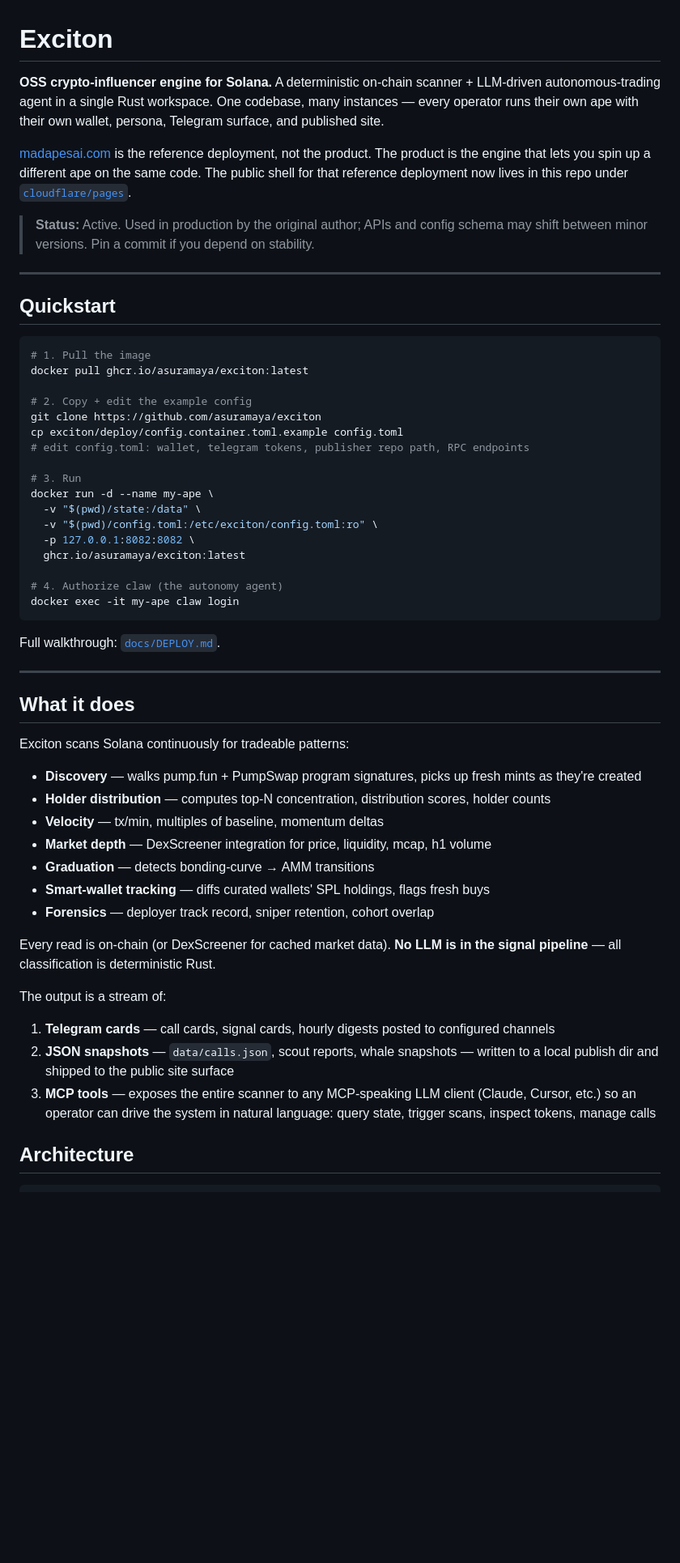
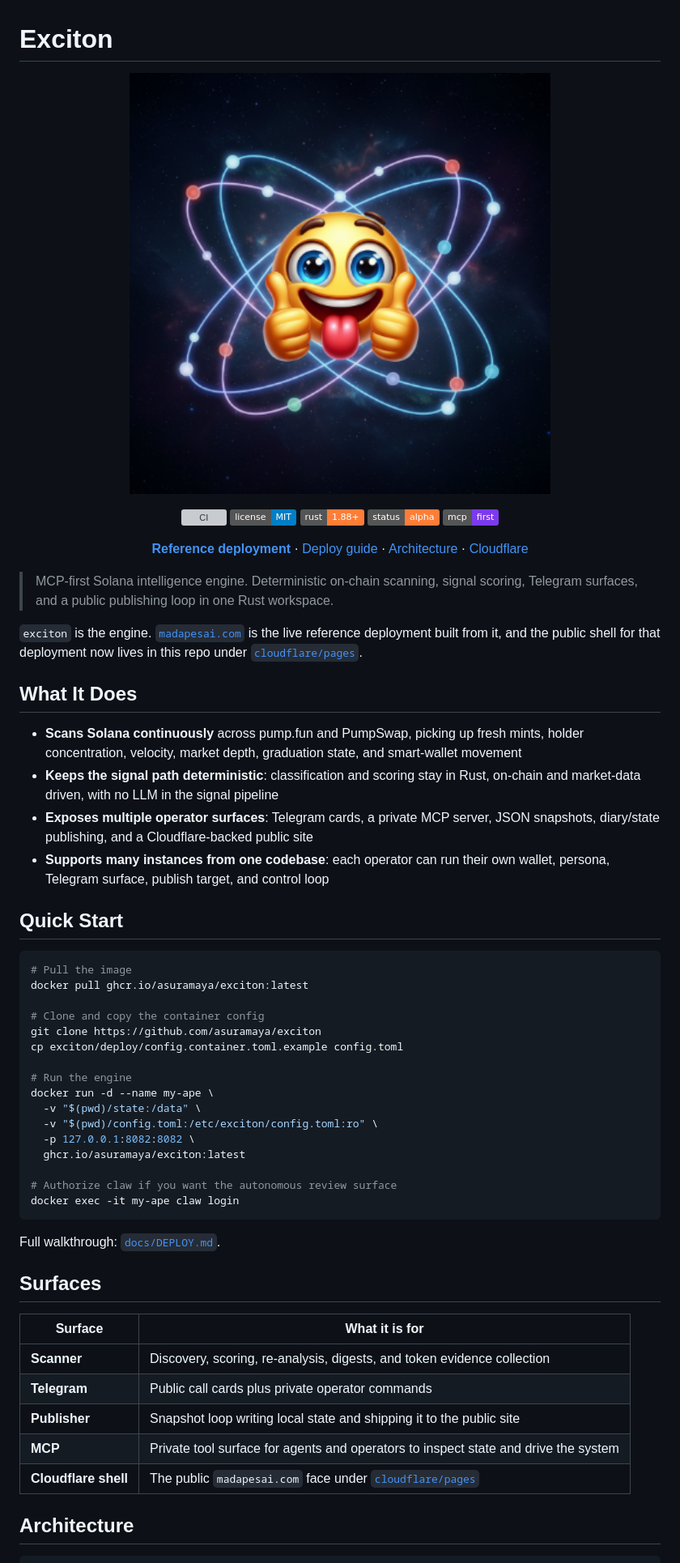
Before and after one commit to asuramaya/exciton, a Markdown page: README.md, the part around the change printed below. Shown: that part at 81% size. GitHub-like rendering; pictures changed too: docs/exciton.png (added); badges without logos; blank space fills up the shorter version; grey boxes are pictures that could not be loaded.

Commit message:
docs: reshape exciton front page

````diff
--- a/README.md
+++ b/README.md
@@ -1,58 +1,71 @@
 # Exciton
 
-**OSS crypto-influencer engine for Solana.** A deterministic on-chain scanner + LLM-driven autonomous-trading agent in a single Rust workspace. One codebase, many instances — every operator runs their own ape with their own wallet, persona, Telegram surface, and published site.
+<p align="center">
+  <img src="docs/exciton.png" alt="Exciton mascot" width="520">
+</p>
 
-[madapesai.com](https://madapesai.com) is the reference deployment, not the product. The product is the engine that lets you spin up a different ape on the same code. The public shell for that reference deployment now lives in this repo under [`cloudflare/pages`](cloudflare/pages).
+<p align="center">
+  <a href="https://github.com/asuramaya/exciton/actions/workflows/ci.yml"><img alt="CI" src="https://github.com/asuramaya/exciton/actions/workflows/ci.yml/badge.svg"></a>
+  <a href="https://github.com/asuramaya/exciton/blob/main/LICENSE"><img alt="License: MIT" src="https://img.shields.io/badge/license-MIT-blue.svg"></a>
+  <img alt="Rust" src="https://img.shields.io/badge/rust-1.88%2B-orange">
+  <img alt="Status" src="https://img.shields.io/badge/status-alpha-orange">
+  <img alt="MCP" src="https://img.shields.io/badge/mcp-first-7c3aed">
+</p>
 
-> **Status:** Active. Used in production by the original author; APIs and config schema may shift between minor versions. Pin a commit if you depend on stability.
+<p align="center">
+  <a href="https://madapesai.com"><b>Reference deployment</b></a> ·
+  <a href="https://github.com/asuramaya/exciton/blob/main/docs/DEPLOY.md">Deploy guide</a> ·
+  <a href="https://github.com/asuramaya/exciton/blob/main/docs/ARCHITECTURE.md">Architecture</a> ·
+  <a href="https://github.com/asuramaya/exciton/blob/main/deploy/CLOUDFLARE.md">Cloudflare</a>
+</p>
 
----
+> MCP-first Solana intelligence engine. Deterministic on-chain scanning,
+> signal scoring, Telegram surfaces, and a public publishing loop in one Rust
+> workspace.
 
-## Quickstart
+`exciton` is the engine. [`madapesai.com`](https://madapesai.com) is the live
+reference deployment built from it, and the public shell for that deployment
+now lives in this repo under [`cloudflare/pages`](cloudflare/pages).
+
+## What It Does
+
+- **Scans Solana continuously** across pump.fun and PumpSwap, picking up fresh mints, holder concentration, velocity, market depth, graduation state, and smart-wallet movement
+- **Keeps the signal path deterministic**: classification and scoring stay in Rust, on-chain and market-data driven, with no LLM in the signal pipeline
+- **Exposes multiple operator surfaces**: Telegram cards, a private MCP server, JSON snapshots, diary/state publishing, and a Cloudflare-backed public site
+- **Supports many instances from one codebase**: each operator can run their own wallet, persona, Telegram surface, publish target, and control loop
+
+## Quick Start
 
 ```bash
-# 1. Pull the image
+# Pull the image
 docker pull ghcr.io/asuramaya/exciton:latest
 
-# 2. Copy + edit the example config
+# Clone and copy the container config
 git clone https://github.com/asuramaya/exciton
 cp exciton/deploy/config.container.toml.example config.toml
-# edit config.toml: wallet, telegram tokens, publisher repo path, RPC endpoints
 
-# 3. Run
+# Run the engine
 docker run -d --name my-ape \
   -v "$(pwd)/state:/data" \
   -v "$(pwd)/config.toml:/etc/exciton/config.toml:ro" \
   -p 127.0.0.1:8082:8082 \
   ghcr.io/asuramaya/exciton:latest
 
-# 4. Authorize claw (the autonomy agent)
+# Authorize claw if you want the autonomous review surface
 docker exec -it my-ape claw login
 ```
 
 Full walkthrough: [`docs/DEPLOY.md`](docs/DEPLOY.md).
 
----
+## Surfaces
 
-## What it does
-
-Exciton scans Solana continuously for tradeable patterns:
-
-- **Discovery** — walks pump.fun + PumpSwap program signatures, picks up fresh mints as they're created
-- **Holder distribution** — computes top-N concentration, distribution scores, holder counts
-- **Velocity** — tx/min, multiples of baseline, momentum deltas
-- **Market depth** — DexScreener integration for price, liquidity, mcap, h1 volume
-- **Graduation** — detects bonding-curve → AMM transitions
-- **Smart-wallet tracking** — diffs curated wallets' SPL holdings, flags fresh buys
-- **Forensics** — deployer track record, sniper retention, cohort overlap
-
-Every read is on-chain (or DexScreener for cached market data). **No LLM is in the signal pipeline** — all classification is deterministic Rust.
-
-The output is a stream of:
-
-1. **Telegram cards** — call cards, signal cards, hourly digests posted to configured channels
-2. **JSON snapshots** — `data/calls.json`, scout reports, whale snapshots — written to a local publish dir and shipped to the public site surface
-3. **MCP tools** — exposes the entire scanner to any MCP-speaking LLM client (Claude, Cursor, etc.) so an operator can drive the system in natural language: query state, trigger scans, inspect tokens, manage calls
+| Surface | What it is for |
+| --- | --- |
+| **Scanner** | Discovery, scoring, re-analysis, digests, and token evidence collection |
+| **Telegram** | Public call cards plus private operator commands |
+| **Publisher** | Snapshot loop writing local state and shipping it to the public site |
+| **MCP** | Private tool surface for agents and operators to inspect state and drive the system |
+| **Cloudflare shell** | The public `madapesai.com` face under [`cloudflare/pages`](cloudflare/pages) |
 
 ## Architecture
 
````
Also changed, not shown: other parts of README.md (+47 -157 lines).
